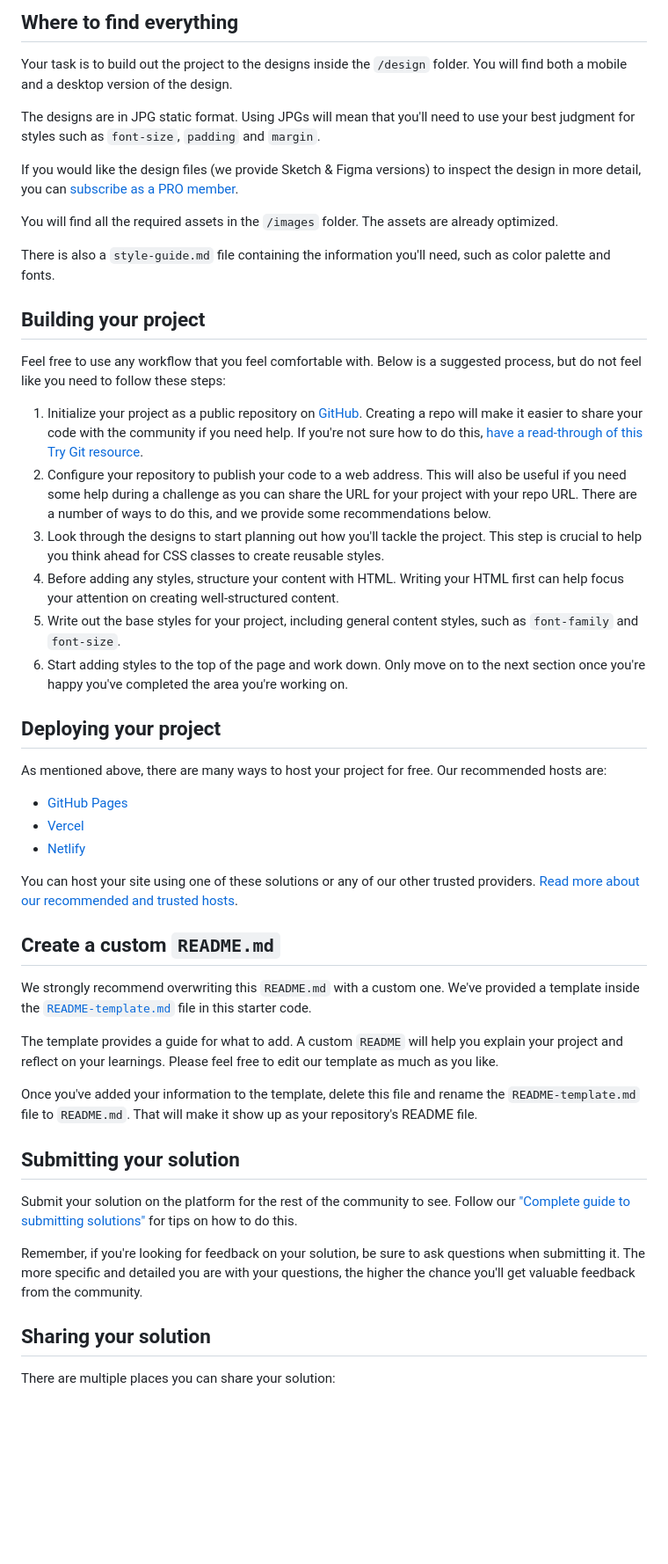
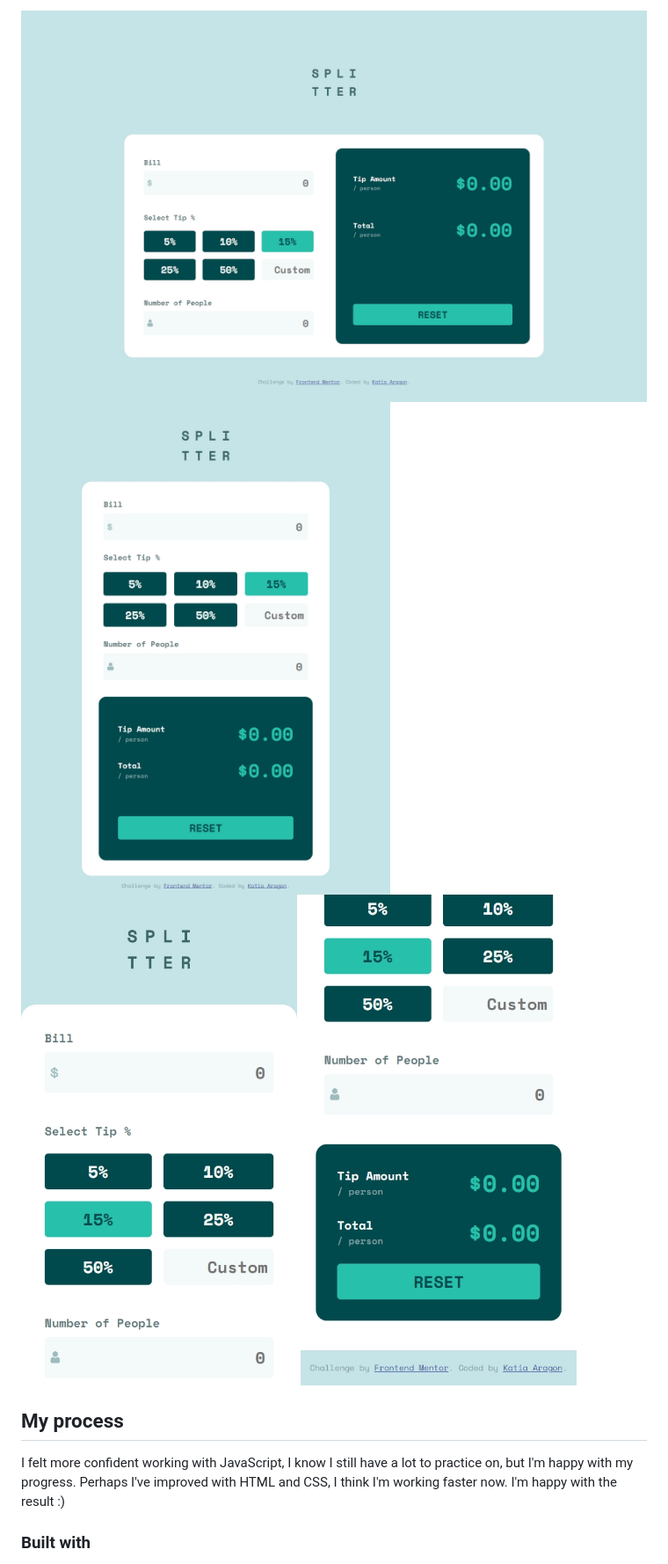
Before and after one commit to ktzazz/tip-calculator-app-eleven, a Markdown page: README.md, the part around the change printed below. Shown: that part at 88% size. GitHub-like rendering; pictures changed too: D.jpeg (added), M.jpeg (added), M2.jpeg (added); blank space fills up the shorter version.

```diff
--- a/README.md
+++ b/README.md
@@ -26,52 +21,14 @@ Want some support on the challenge? [Join our community](https://www.frontendmen
 
-## Where to find everything
+![Desktop](D.jpeg)
+![Tablet](T.jpeg)
+![Mobile](M.jpeg)
+![Mobile-2](M2.jpeg)
 
-Your task is to build out the project to the designs inside the `/design` folder. You will find both a mobile and a desktop version of the design.
+## My process
 
-The designs are in JPG static format. Using JPGs will mean that you'll need to use your best judgment for styles such as `font-size`, `padding` and `margin`.
+I felt more confident working with JavaScript, I know I still have a lot to practice on, but I'm happy with my progress.
+Perhaps I've improved with HTML and CSS, I think I'm working faster now.
+I'm happy with the result :)
 
-If you would like the design files (we provide Sketch & Figma versions) to inspect the design in more detail, you can [subscribe as a PRO member](https://www.frontendmentor.io/pro).
+### Built with
 
-You will find all the required assets in the `/images` folder. The assets are already optimized.
-
-There is also a `style-guide.md` file containing the information you'll need, such as color palette and fonts.
-
-## Building your project
-
-Feel free to use any workflow that you feel comfortable with. Below is a suggested process, but do not feel like you need to follow these steps:
-
-1. Initialize your project as a public repository on [GitHub](https://github.com/). Creating a repo will make it easier to share your code with the community if you need help. If you're not sure how to do this, [have a read-through of this Try Git resource](https://try.github.io/).
-2. Configure your repository to publish your code to a web address. This will also be useful if you need some help during a challenge as you can share the URL for your project with your repo URL. There are a number of ways to do this, and we provide some recommendations below.
-3. Look through the designs to start planning out how you'll tackle the project. This step is crucial to help you think ahead for CSS classes to create reusable styles.
-4. Before adding any styles, structure your content with HTML. Writing your HTML first can help focus your attention on creating well-structured content.
-5. Write out the base styles for your project, including general content styles, such as `font-family` and `font-size`.
-6. Start adding styles to the top of the page and work down. Only move on to the next section once you're happy you've completed the area you're working on.
-
-## Deploying your project
-
-As mentioned above, there are many ways to host your project for free. Our recommended hosts are:
-
-- [GitHub Pages](https://pages.github.com/)
-- [Vercel](https://vercel.com/)
-- [Netlify](https://www.netlify.com/)
-
-You can host your site using one of these solutions or any of our other trusted providers. [Read more about our recommended and trusted hosts](https://medium.com/frontend-mentor/frontend-mentor-trusted-hosting-providers-bf000dfebe).
-
-## Create a custom `README.md`
-
-We strongly recommend overwriting this `README.md` with a custom one. We've provided a template inside the [`README-template.md`](./README-template.md) file in this starter code.
-
-The template provides a guide for what to add. A custom `README` will help you explain your project and reflect on your learnings. Please feel free to edit our template as much as you like.
-
-Once you've added your information to the template, delete this file and rename the `README-template.md` file to `README.md`. That will make it show up as your repository's README file.
-
-## Submitting your solution
-
-Submit your solution on the platform for the rest of the community to see. Follow our ["Complete guide to submitting solutions"](https://medium.com/frontend-mentor/a-complete-guide-to-submitting-solutions-on-frontend-mentor-ac6384162248) for tips on how to do this.
-
-Remember, if you're looking for feedback on your solution, be sure to ask questions when submitting it. The more specific and detailed you are with your questions, the higher the chance you'll get valuable feedback from the community.
-
-## Sharing your solution
-
-There are multiple places you can share your solution:
-
```
Also changed, not shown: other parts of README.md (+13 -31 lines), README-template.md (deleted, +0 -112 lines), 2 other files.
